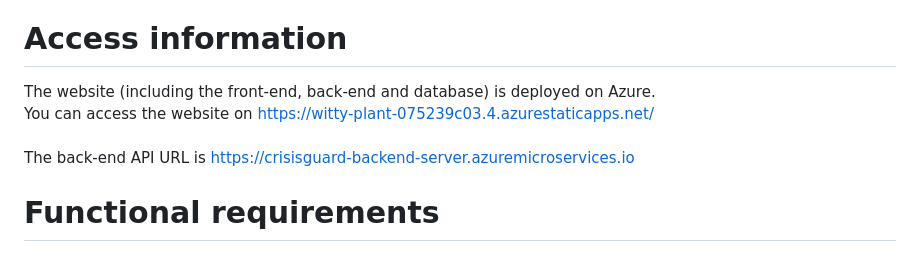
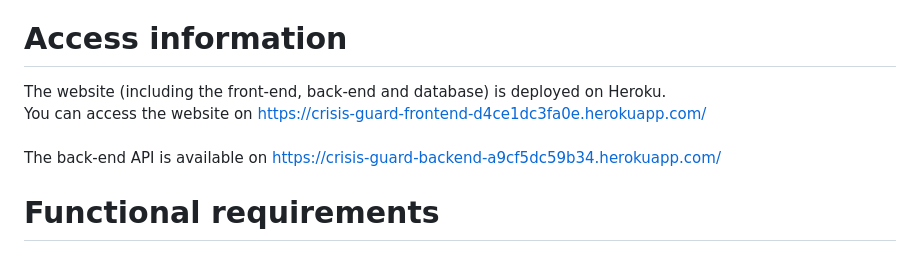
Before and after one commit to software-engineering-group-3/crisis-guard, a Markdown page: README.md, the part around the change. Drawn GitHub-style.

Commit message:
Update README.md: move deployment to Heroku

```diff
--- a/README.md
+++ b/README.md
@@ -10,10 +10,10 @@ CrisisGuard is an innovative disaster management platform designed to streamline
 The application emphasizes accessibility, transparency, and efficiency in disaster response. It features a user-friendly interface that allows anyone, regardless of technical expertise, to report incidents, view critical updates, and access life-saving information. Authorities and organizations leverage CrisisGuard to coordinate resources effectively and maintain situational awareness during emergencies.
 
 # Access information
-The website (including the front-end, back-end and database) is deployed on Azure. <br>
-You can access the website on https://witty-plant-075239c03.4.azurestaticapps.net/ <br>
+The website (including the front-end, back-end and database) is deployed on Heroku. <br>
+You can access the website on https://crisis-guard-frontend-d4ce1dc3fa0e.herokuapp.com/ <br>
 <br>
-The back-end API URL is https://crisisguard-backend-server.azuremicroservices.io
+The back-end API is available on https://crisis-guard-backend-a9cf5dc59b34.herokuapp.com/
 
 # Functional requirements
 ## Goals
```
